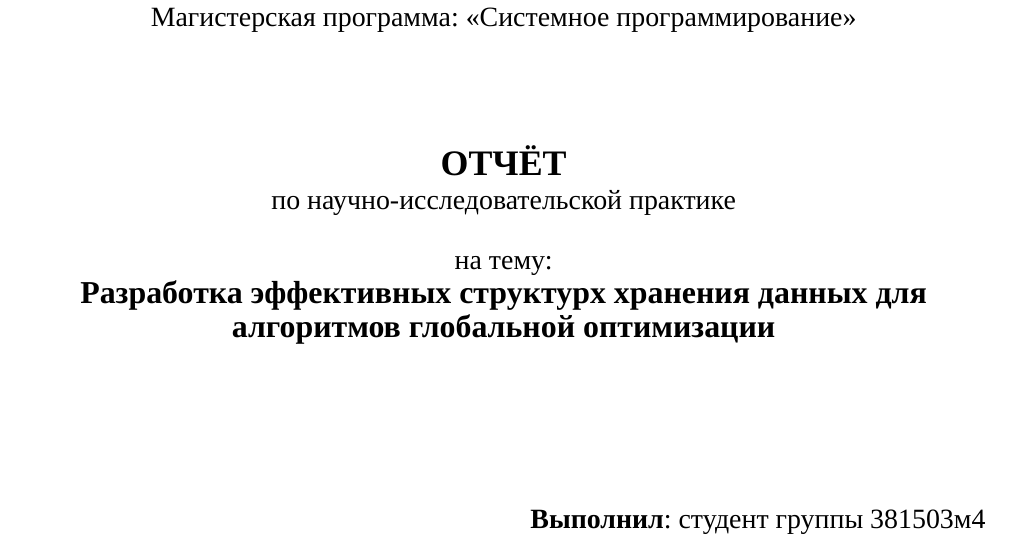
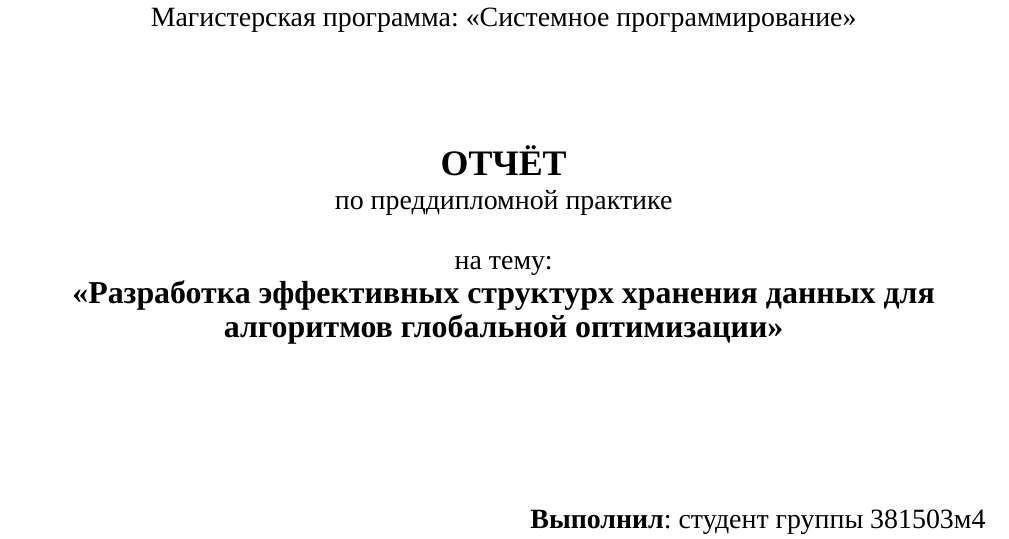
Before and after one commit to sovrasov/diploma-paper-spring-2017, a LaTeX document (paper/paper.tex, which reads paper/mainpage.tex): part of page 1 of 25, cut so that both start at the same text. Compiled offline with XeLaTeX; a missing font is replaced by an installed copy or a similar font.

Commit message:
Fix titlepage

```diff
--- a/paper/mainpage.tex
+++ b/paper/mainpage.tex
@@ -28,11 +28,11 @@
 
 \begin{center}
 \fontsize{18pt}{0pt}\textbf{ОТЧЁТ} \\*
-по научно-исследовательской практике
+по преддипломной практике
 \end{center}
 \begin{center}
 на тему: \\*
-\fontsize{16pt}{0pt}\textbf{Разработка эффективных структурх хранения данных для алгоритмов глобальной оптимизации}
+\fontsize{16pt}{0pt}\textbf{<<Разработка эффективных структурх хранения данных для алгоритмов глобальной оптимизации>>}
 \end{center}
 
 \vspace{53pt}
```
Also changed, not shown: 1 other file.
